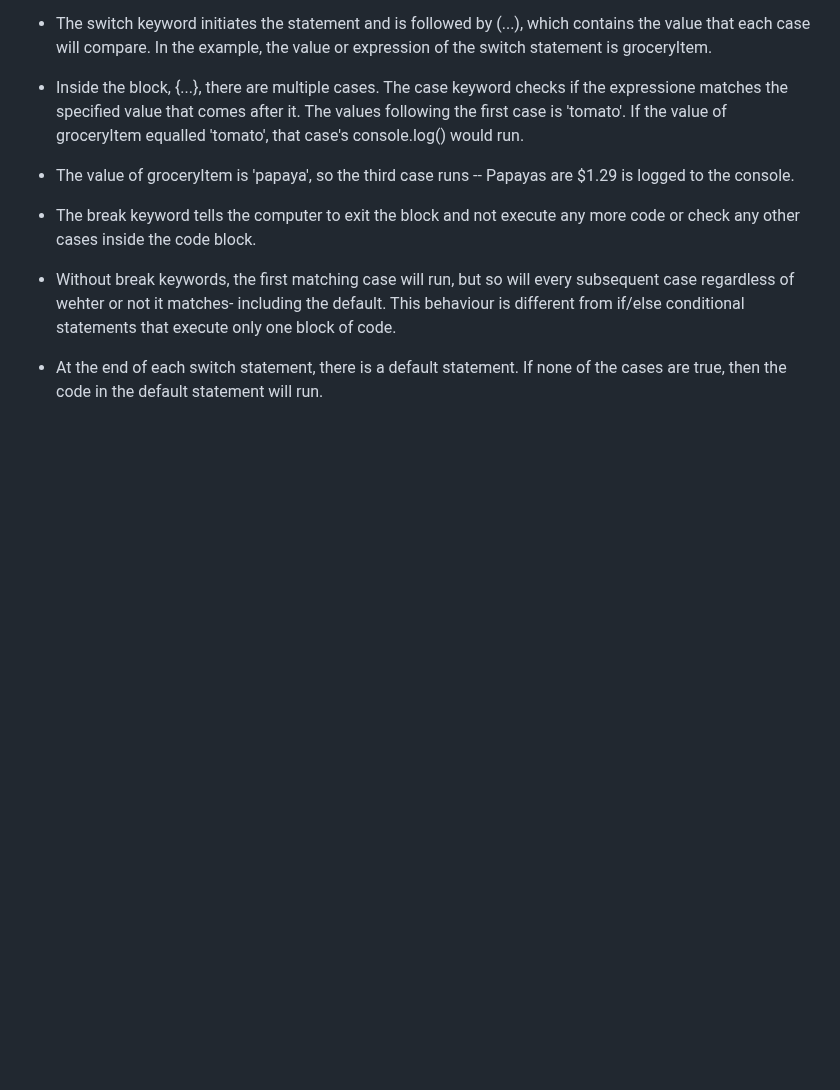
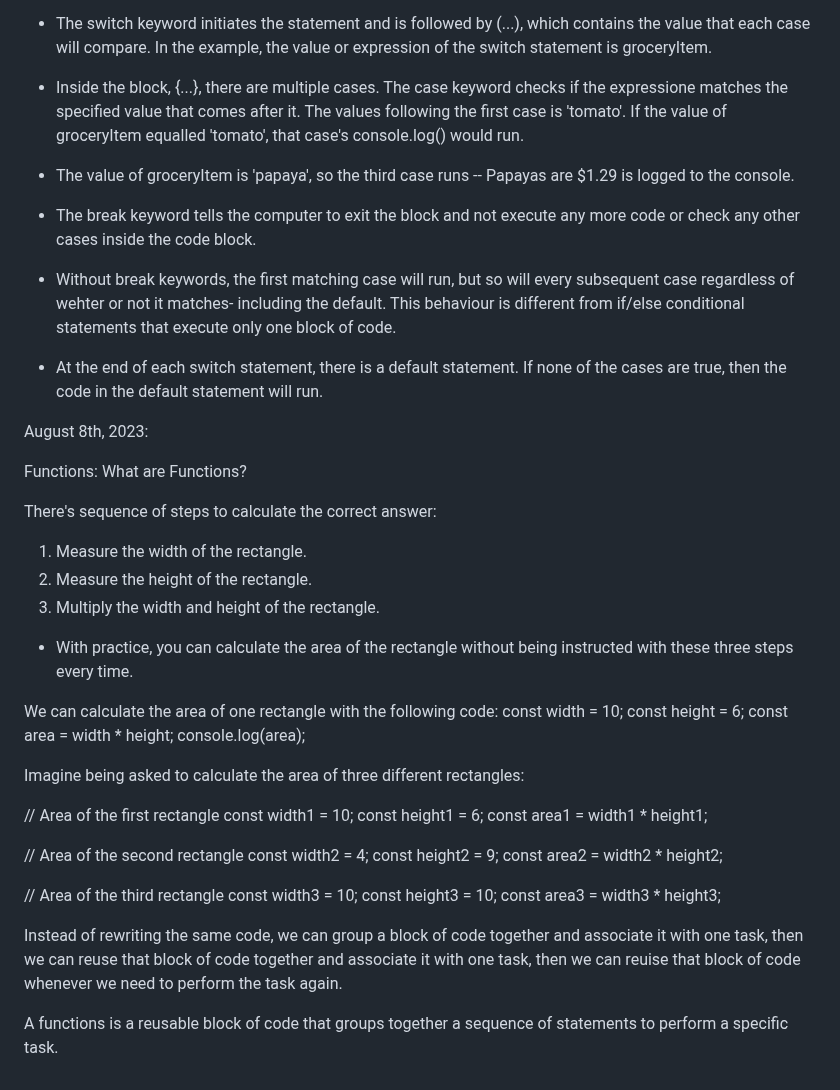
Before and after one commit to taliaairma/narwhal-bunny, a Markdown page: assets/markdowns/Simplified JS.md, the part around the change. Drawn GitHub-style; blank space fills up the shorter version.

Commit message:
Functions

```diff
--- a/assets/markdowns/Simplified JS.md
+++ b/assets/markdowns/Simplified JS.md
@@ -560,3 +560,42 @@ switch (groceryItem) {
 * Without break keywords, the first matching case will run, but so will every subsequent case regardless of wehter or not it matches- including the default. This behaviour is different from if/else conditional statements that execute only one block of code.
 
 - At the end of each switch statement, there is a default statement. If none of the cases are true, then the code in the default statement will run.
+
+August 8th, 2023:
+
+Functions: What are Functions?
+
+There's sequence of steps to calculate the correct answer:
+1. Measure the width of the rectangle.
+2. Measure the height of the rectangle.
+3. Multiply the width and height of the rectangle.
+
+* With practice, you can calculate the area of the rectangle without being instructed with these three steps every time.
+
+We can calculate the area of one rectangle with the following code:
+const width = 10;
+const height = 6;
+const area =  width * height;
+console.log(area);
+<!-- Output: 60 -->
+
+Imagine being asked to calculate the area of three different rectangles:
+
+// Area of the first rectangle
+const width1 = 10;
+const height1 = 6;
+const area1 =  width1 * height1;
+
+// Area of the second rectangle
+const width2 = 4;
+const height2 = 9;
+const area2 =  width2 * height2;
+
+// Area of the third rectangle
+const width3 = 10;
+const height3 = 10;
+const area3 =  width3 * height3;
+
+Instead of rewriting the same code, we can group a block of code together and associate it with one task, then we can reuse that block of code together and associate it with one task, then we can reuise that block of code whenever we need to perform the task again.
+
+A functions is a reusable block of code that groups together a sequence of statements to perform a specific task.
```
